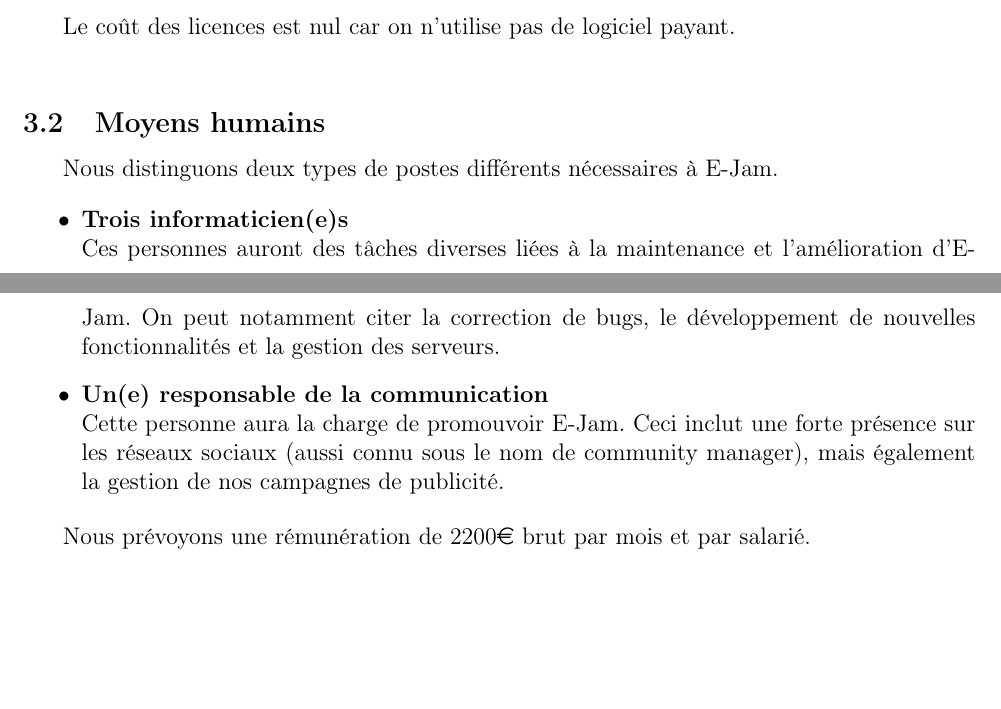
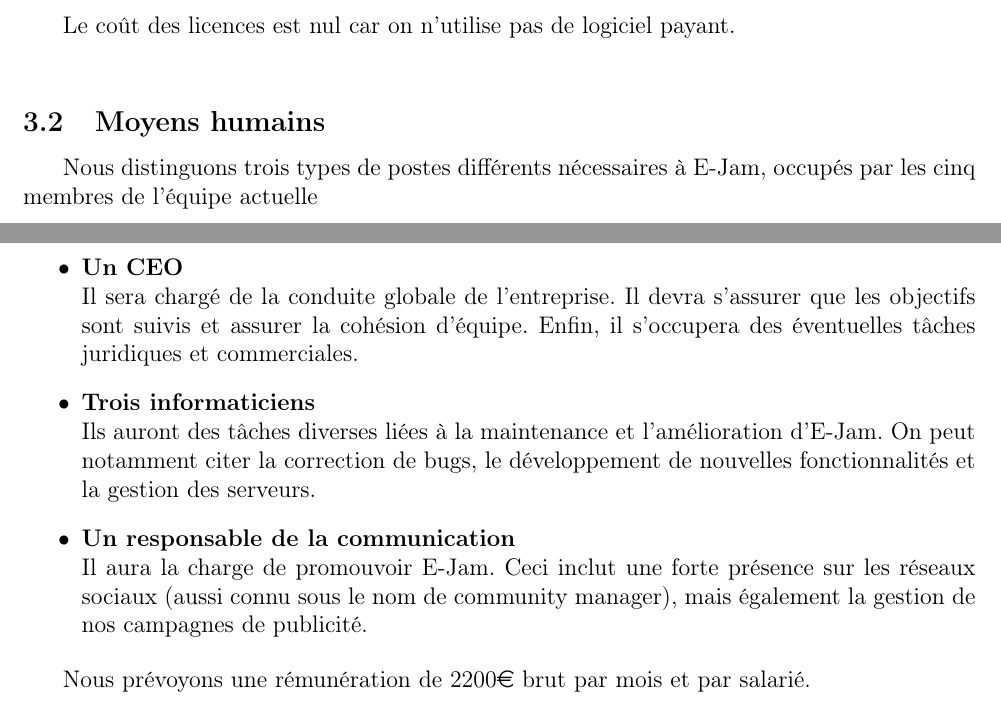
Before and after one commit to thiolliere/ejam, a LaTeX document (ceca.tex): two parts of pages 13 and 14 of 18, joined at a grey line, cut so that both start at the same text, the shorter picture padded with empty space. Compiled offline with pdfLaTeX.

Commit message:
Besoins humains.

```diff
--- a/ceca.tex
+++ b/ceca.tex
@@ -383,15 +384,20 @@
 
 \subsection{Moyens humains}
 
-Nous distinguons deux types de postes différents nécessaires à E-Jam.
+Nous distinguons trois types de postes différents nécessaires à E-Jam, occupés
+par les cinq membres de l'équipe actuelle
 
 \begin{itemize}
-    \item \textbf{Trois informaticien(e)s}\\
-    Ces personnes auront des tâches diverses liées à la maintenance et l'amélioration d'E-Jam.
+    \item \textbf{Un CEO}\\
+    Il sera chargé de la conduite globale de l'entreprise. Il devra s'assurer
+    que les objectifs sont suivis et assurer la cohésion d'équipe. Enfin, il
+    s'occupera des éventuelles tâches juridiques et commerciales.
+    \item \textbf{Trois informaticiens}\\
+    Ils auront des tâches diverses liées à la maintenance et l'amélioration d'E-Jam.
     On peut notamment citer la correction de bugs, le développement de nouvelles
     fonctionnalités et la gestion des serveurs.
-    \item \textbf{Un(e) responsable de la communication}\\
-    Cette personne aura la charge de promouvoir E-Jam. Ceci inclut une forte présence
+    \item \textbf{Un responsable de la communication}\\
+    Il aura la charge de promouvoir E-Jam. Ceci inclut une forte présence
     sur les réseaux sociaux (aussi connu sous le nom de community manager), mais
     également la gestion de nos campagnes de publicité.
 \end{itemize}
```
Also changed, not shown: ceca.tex (3 more changed lines).
